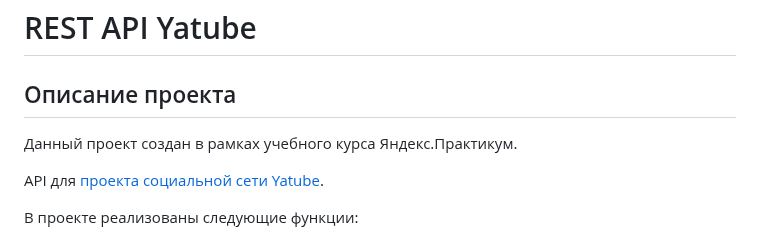
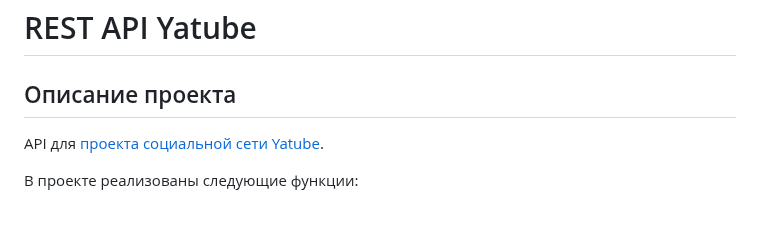
Before and after one commit to pavelkovvv/api_final_yatube, a Markdown page: README.md, the part around the change. Rendered like a GitHub page; blank space fills up the shorter version.

```diff
--- a/README.md
+++ b/README.md
@@ -1,7 +1,6 @@
 # REST API Yatube
 
 ## Описание проекта
-Данный проект создан в рамках учебного курса Яндекс.Практикум.
 
 API для [проекта социальной сети Yatube](https://github.com/pavelkovvv/yatube).
 
```
